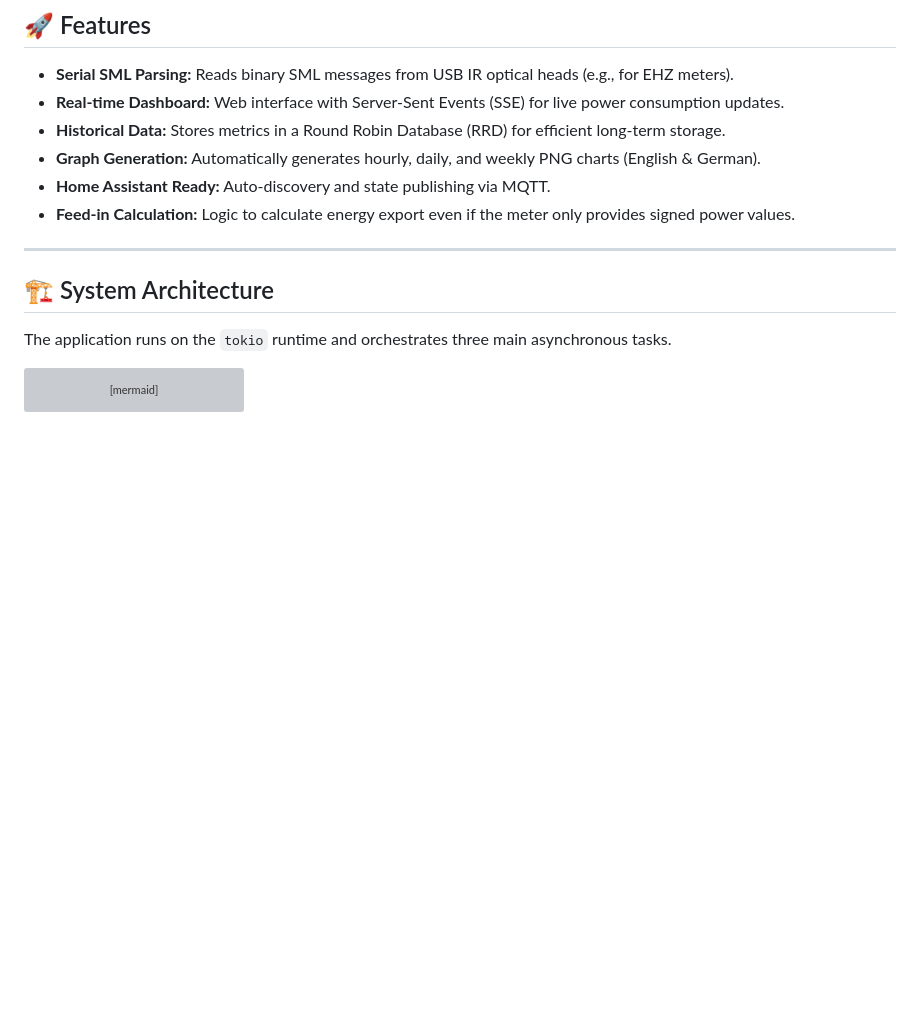
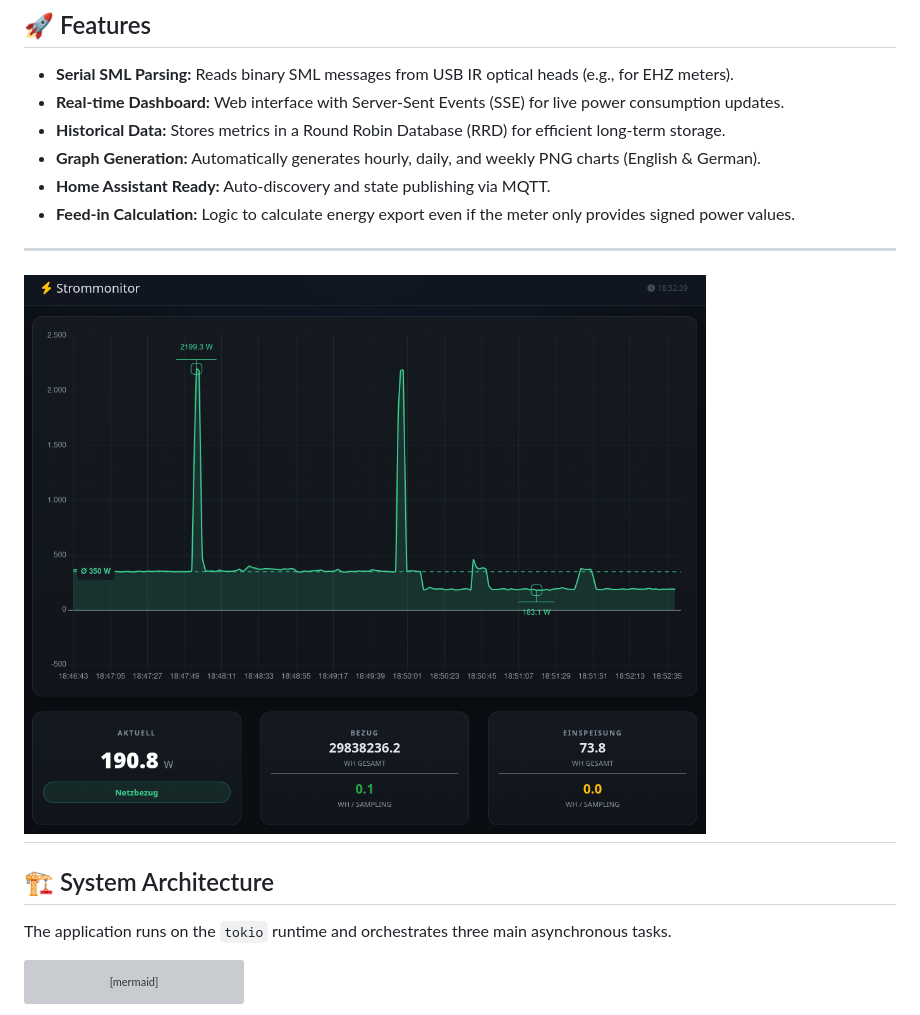
Before and after one commit to josef109/sml_rust, a Markdown page: README.md, the part around the change. Rendered like a GitHub page; pictures changed too: doc/liveview.png (added); blank space fills up the shorter version; grey boxes are pictures that could not be loaded.

Commit message:
doku

```diff
--- a/README.md
+++ b/README.md
@@ -12,7 +12,8 @@ The project is suitable for embedded devices (e.g. Raspberry Pi), servers, and c
 * **Graph Generation:** Automatically generates hourly, daily, and weekly PNG charts (English & German).
 * **Home Assistant Ready:** Auto-discovery and state publishing via MQTT.
 * **Feed-in Calculation:** Logic to calculate energy export even if the meter only provides signed power values.
-
+---
+![Liveview](doc/liveview.png)
 ---
 
 ## 🏗 System Architecture
```
